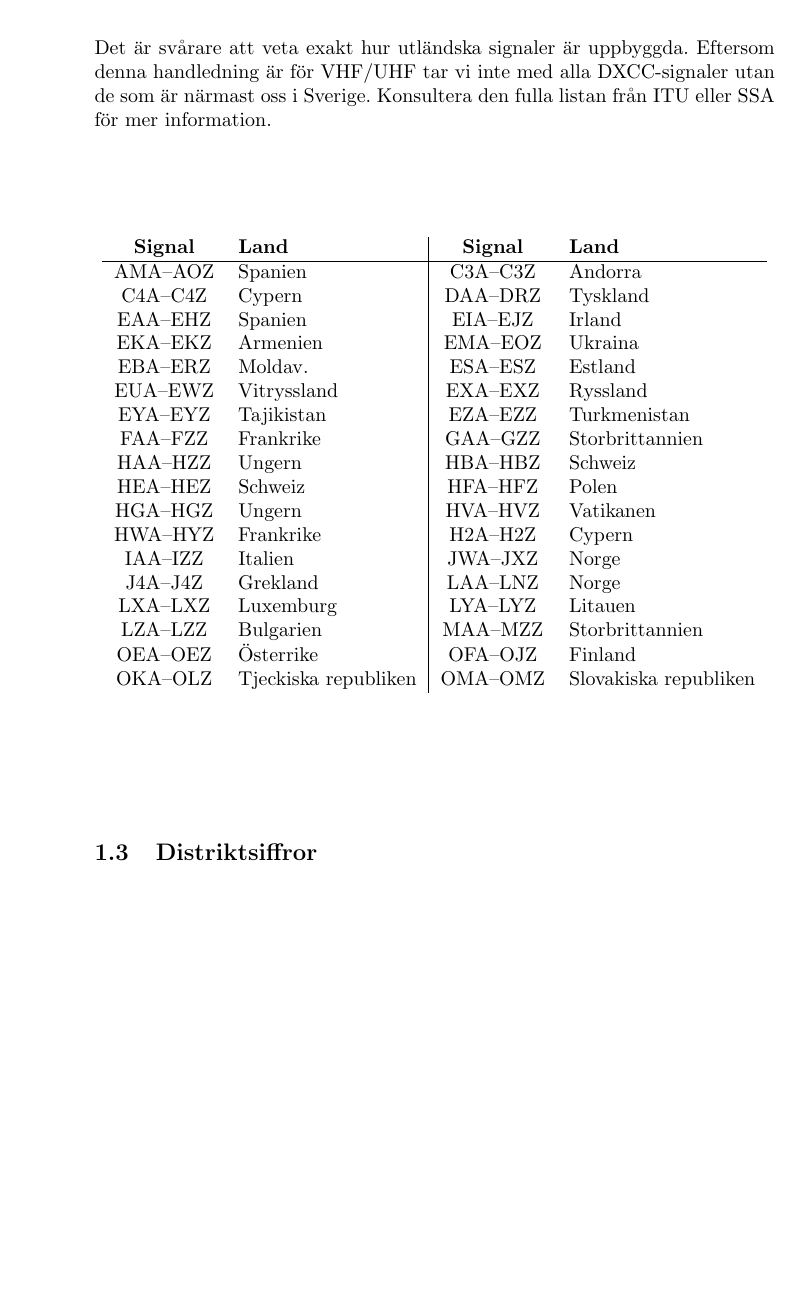
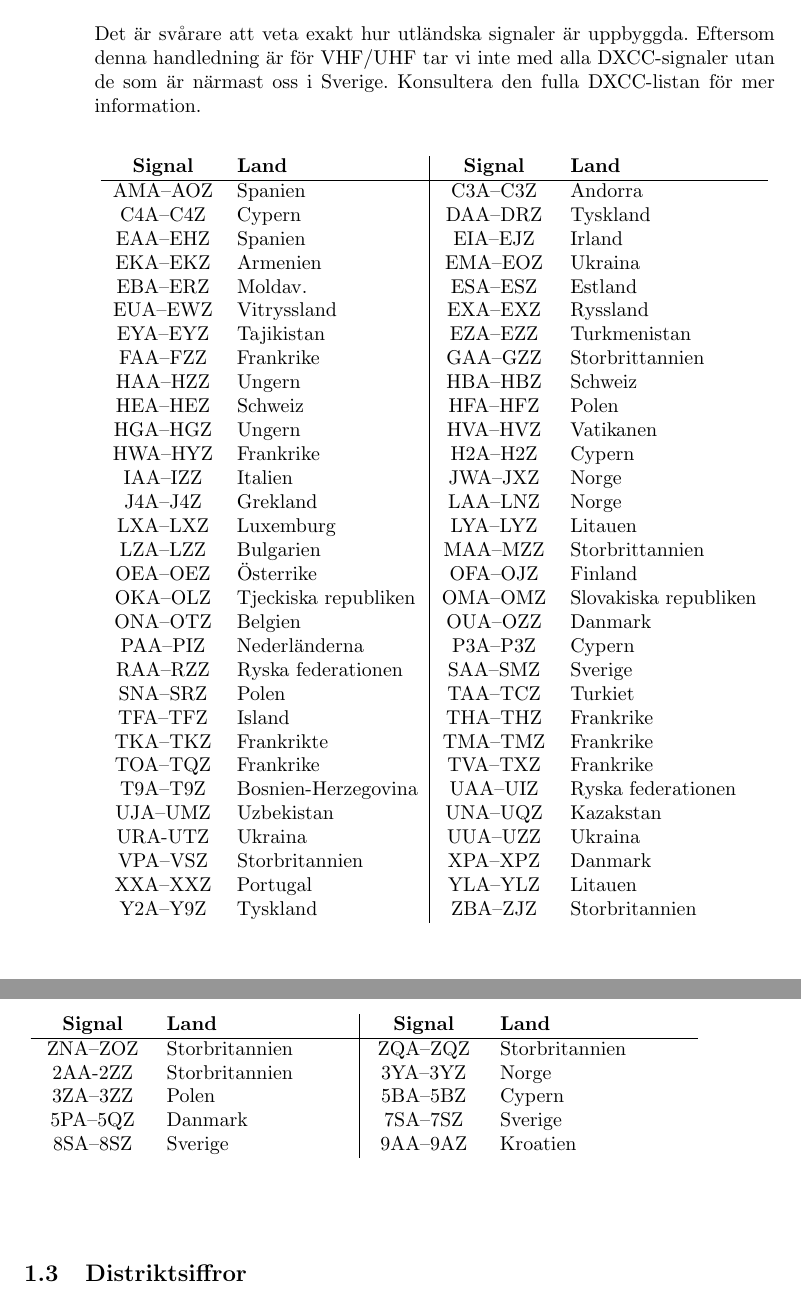
Before and after one commit to sikvall/rhb, a LaTeX paper (rhb-print.tex, which reads body.tex): part of page 5 of 43 before the commit and two parts of pages 5 and 6 of 44 after it, the two joined at a grey line, cut so that both start at the same text, the shorter picture padded with empty space. Compiled offline with pdfLaTeX.

Commit message:
Lade till saknade landsprefix

```diff
--- a/body.tex
+++ b/body.tex
@@ -57,30 +57,49 @@ Som suffix används följande:
 
 \subsection{Utländska signaler}
 
-Det är svårare att veta exakt hur utländska signaler är uppbyggda. Eftersom denna handledning är för VHF/UHF tar vi inte med alla DXCC-signaler utan de som är närmast oss i Sverige. Konsultera den fulla listan från ITU eller SSA för mer information.
+Det är svårare att veta exakt hur utländska signaler är uppbyggda. Eftersom denna handledning är för VHF/UHF tar vi inte med alla DXCC-signaler utan de som är närmast oss i Sverige. Konsultera den fulla DXCC-listan för mer information.
 
 \begin{center}
-\begin{tabular}{cl|cl}
-	\textbf{Signal} & \textbf{Land}        & \textbf{Signal} & \textbf{Land}         \\ \hline
-	   AMA--AOZ     & Spanien              &    C3A--C3Z     & Andorra               \\
-	   C4A--C4Z     & Cypern               &    DAA--DRZ     & Tyskland              \\
-	   EAA--EHZ     & Spanien              &    EIA--EJZ     & Irland                \\
-	   EKA--EKZ     & Armenien             &    EMA--EOZ     & Ukraina               \\
-	   EBA--ERZ     & Moldav.              &    ESA--ESZ     & Estland               \\
-	   EUA--EWZ     & Vitryssland          &    EXA--EXZ     & Ryssland              \\
-	   EYA--EYZ     & Tajikistan           &    EZA--EZZ     & Turkmenistan          \\
-	   FAA--FZZ     & Frankrike            &    GAA--GZZ     & Storbrittannien       \\
-	   HAA--HZZ     & Ungern               &    HBA--HBZ     & Schweiz               \\
-	   HEA--HEZ     & Schweiz              &    HFA--HFZ     & Polen                 \\
-	   HGA--HGZ     & Ungern               &    HVA--HVZ     & Vatikanen             \\
-	   HWA--HYZ     & Frankrike            &    H2A--H2Z     & Cypern                \\
-	   IAA--IZZ     & Italien              &    JWA--JXZ     & Norge                 \\
-	   J4A--J4Z     & Grekland             &    LAA--LNZ     & Norge                 \\
-	   LXA--LXZ     & Luxemburg            &    LYA--LYZ     & Litauen               \\
-	   LZA--LZZ     & Bulgarien            &    MAA--MZZ     & Storbrittannien       \\
-	   OEA--OEZ     & Österrike            &    OFA--OJZ     & Finland               \\
-	   OKA--OLZ     & Tjeckiska republiken &    OMA--OMZ     & Slovakiska republiken
-\end{tabular}
+\begin{longtable}{cl|cl}
+	   \textbf{Signal}    & \textbf{Land}        & \textbf{Signal} & \textbf{Land}         \\ \hline
+	\endhead
+	   AMA--AOZ & Spanien              &    C3A--C3Z     & Andorra               \\
+	      C4A--C4Z        & Cypern               &    DAA--DRZ     & Tyskland              \\
+	      EAA--EHZ        & Spanien              &    EIA--EJZ     & Irland                \\
+	      EKA--EKZ        & Armenien             &    EMA--EOZ     & Ukraina               \\
+	      EBA--ERZ        & Moldav.              &    ESA--ESZ     & Estland               \\
+	      EUA--EWZ        & Vitryssland          &    EXA--EXZ     & Ryssland              \\
+	      EYA--EYZ        & Tajikistan           &    EZA--EZZ     & Turkmenistan          \\
+	      FAA--FZZ        & Frankrike            &    GAA--GZZ     & Storbrittannien       \\
+	      HAA--HZZ        & Ungern               &    HBA--HBZ     & Schweiz               \\
+	      HEA--HEZ        & Schweiz              &    HFA--HFZ     & Polen                 \\
+	      HGA--HGZ        & Ungern               &    HVA--HVZ     & Vatikanen             \\
+	      HWA--HYZ        & Frankrike            &    H2A--H2Z     & Cypern                \\
+	      IAA--IZZ        & Italien              &    JWA--JXZ     & Norge                 \\
+	      J4A--J4Z        & Grekland             &    LAA--LNZ     & Norge                 \\
+	      LXA--LXZ        & Luxemburg            &    LYA--LYZ     & Litauen               \\
+	      LZA--LZZ        & Bulgarien            &    MAA--MZZ     & Storbrittannien       \\
+	      OEA--OEZ        & Österrike            &    OFA--OJZ     & Finland               \\
+	      OKA--OLZ        & Tjeckiska republiken &    OMA--OMZ     & Slovakiska republiken \\
+	      ONA--OTZ        & Belgien              &    OUA--OZZ     & Danmark               \\
+	      PAA--PIZ        & Nederländerna        &    P3A--P3Z     & Cypern                \\
+	      RAA--RZZ        & Ryska federationen   &    SAA--SMZ     & Sverige               \\
+	      SNA--SRZ        & Polen                &    TAA--TCZ     & Turkiet               \\
+	      TFA--TFZ        & Island               &    THA--THZ     & Frankrike             \\
+	      TKA--TKZ        & Frankrikte           &    TMA--TMZ     & Frankrike             \\
+	      TOA--TQZ        & Frankrike            &    TVA--TXZ     & Frankrike             \\
+	      T9A--T9Z        & Bosnien-Herzegovina  &    UAA--UIZ     & Ryska federationen    \\
+	      UJA--UMZ        & Uzbekistan           &    UNA--UQZ     & Kazakstan             \\
+	       URA-UTZ        & Ukraina              &    UUA--UZZ     & Ukraina               \\
+	      VPA--VSZ        & Storbritannien       &    XPA--XPZ     & Danmark               \\
+	      XXA--XXZ        & Portugal             &    YLA--YLZ     & Litauen               \\
+	      Y2A--Y9Z        & Tyskland             &    ZBA--ZJZ     & Storbritannien        \\
+	      ZNA--ZOZ        & Storbritannien       &    ZQA--ZQZ     & Storbritannien        \\
+	       2AA-2ZZ        & Storbritannien       &    3YA--3YZ     & Norge                 \\
+	      3ZA--3ZZ        & Polen                &    5BA--5BZ     & Cypern                \\
+	      5PA--5QZ        & Danmark              &    7SA--7SZ     & Sverige               \\
+	      8SA--8SZ        & Sverige              &    9AA--9AZ     & Kroatien
+\end{longtable}
 \end{center}
 
 \subsection{Distriktsiffror}
```
